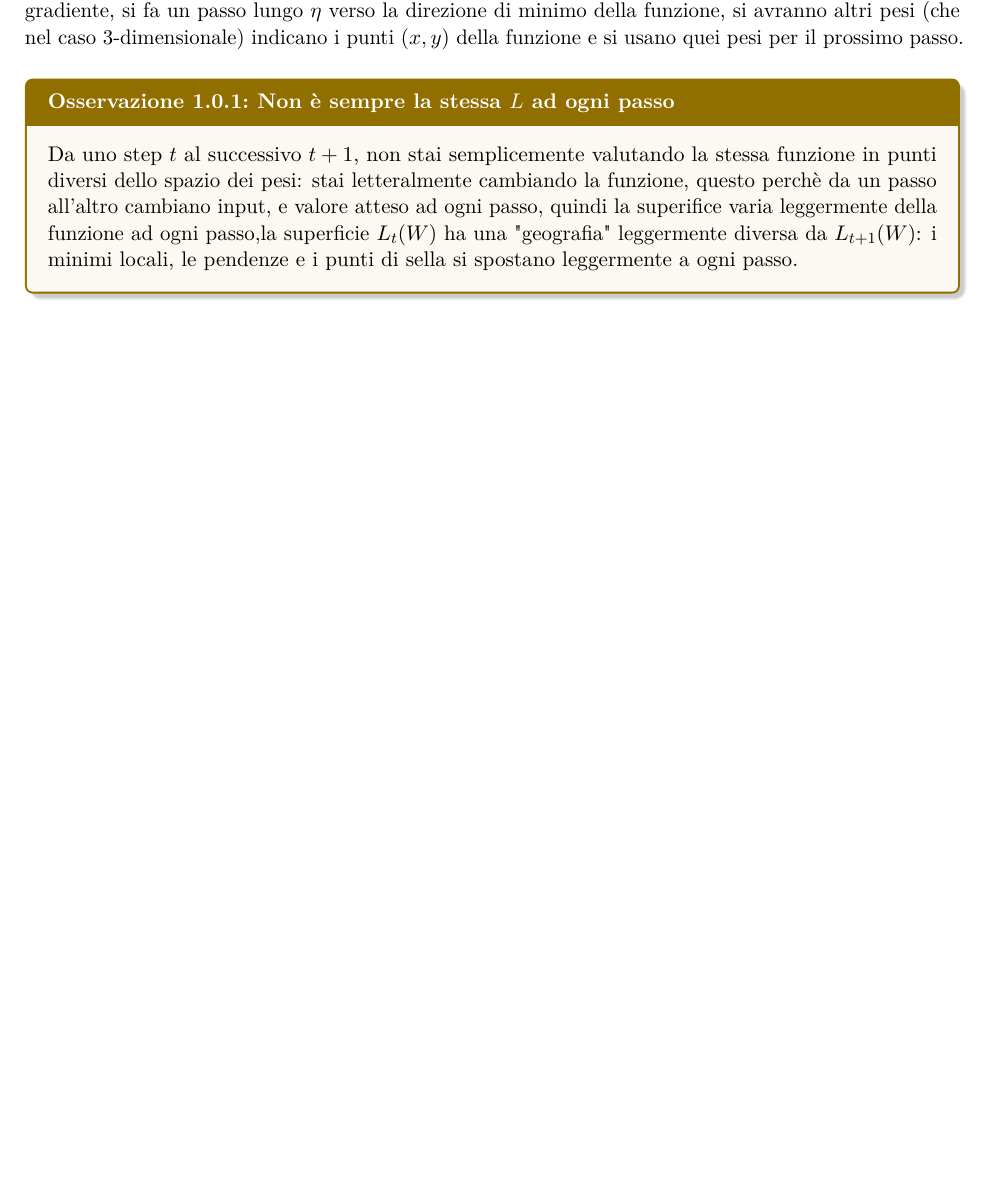
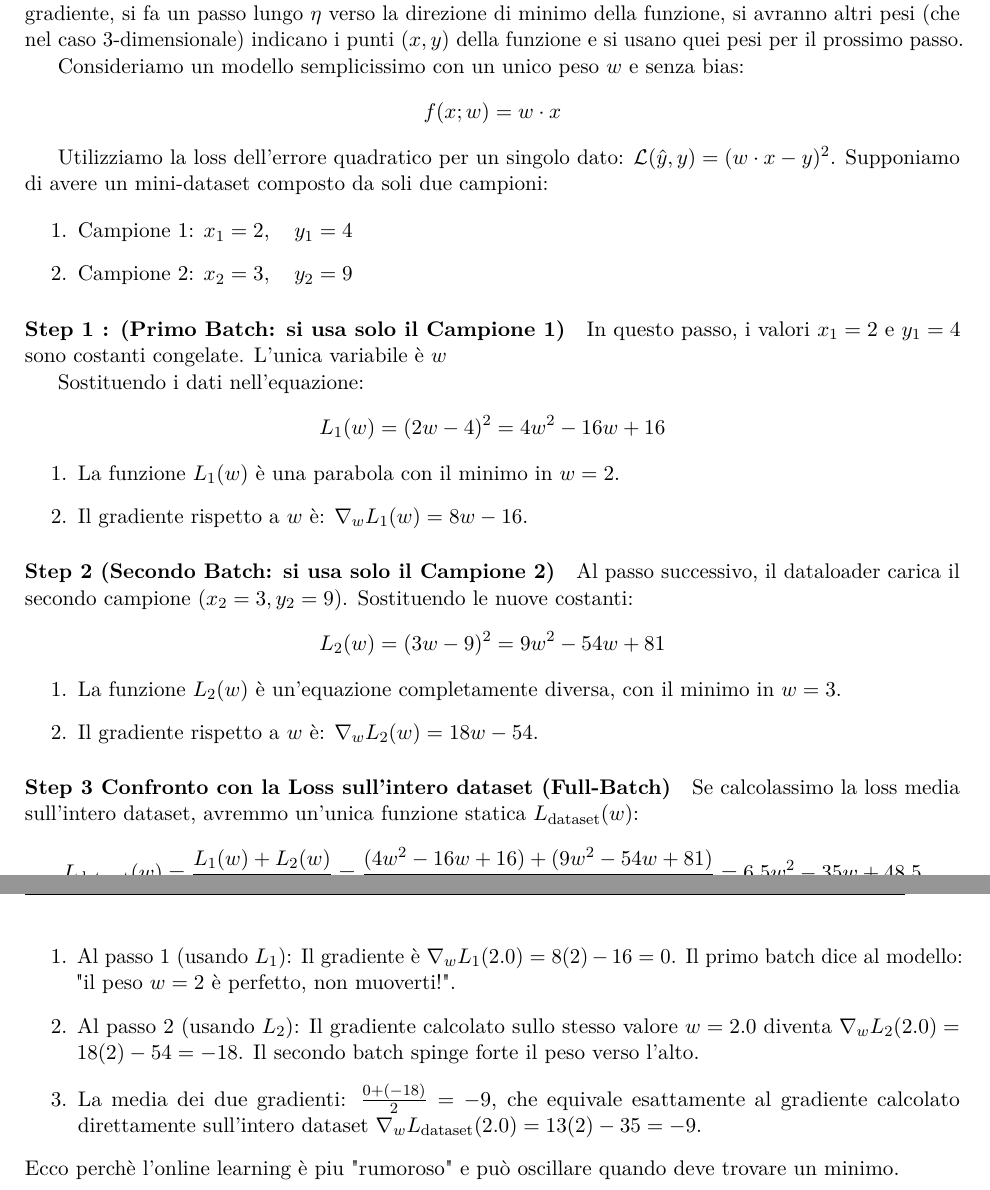
Before and after one commit to Giuliano2003/generative-ai-notes, a LaTeX thesis (main.tex, which reads chapters/01-preambolo.tex): part of page 4 of 54 before the commit and two parts of pages 4 and 5 of 55 after it, the two joined at a grey line, cut so that both start at the same text, the shorter picture padded with empty space. Compiled offline with pdfLaTeX.

Commit message:
Add detailed explanation of gradient descent steps and loss functions for single and full-batch training

```diff
--- a/chapters/01-preambolo.tex
+++ b/chapters/01-preambolo.tex
@@ -8,7 +8,37 @@ Facciamo un richiamo sull'algoritmo della discesa del gradiente.
 Poiché $X$ e $y$ non variano durante l'iterazione, l'unica variabile indipendente dell'equazione è il vettore dei pesi $W$, questo perchè durante il forward pass di uno specifico input, consideriamo l'input e il target fissati.
 Nel backward pass si calcola il gradiente rispetto ai pesi, $\nabla_W L(W)$, che indica la direzione di massima crescita dell'errore. L'aggiornamento dei pesi ($W \leftarrow W - \eta \nabla_W L$) non è altro che un passo verso il basso lungo la superficie definita da $L(W)$.
 E quindi in quella speficica iterazione, tramite il gradiente, si fa un passo lungo $\eta$ verso la direzione di minimo della funzione, si avranno altri pesi (che nel caso 3-dimensionale) indicano i punti $(x,y)$ della funzione e si usano quei pesi per il prossimo passo.
-\begin{observation}{Non è sempre la stessa $L$ ad ogni passo}
-    Da uno step $t$ al successivo $t+1$, non stai semplicemente valutando la stessa funzione in punti diversi dello spazio dei pesi: stai letteralmente cambiando la funzione, questo perchè
-    da un passo all'altro cambiano input, e valore atteso ad ogni passo, quindi la superifice varia leggermente della funzione ad ogni passo,la superficie $L_t(W)$ ha una "geografia" leggermente diversa da $L_{t+1}(W)$: i minimi locali, le pendenze e i punti di sella si spostano leggermente a ogni passo.
-\end{observation}
+
+
+Consideriamo un modello semplicissimo con un unico peso $w$ e senza bias:
+$$f(x; w) = w \cdot x$$
+
+Utilizziamo la loss dell'errore quadratico per un singolo dato: $\mathcal{L}(\hat{y}, y) = (w \cdot x - y)^2$.
+Supponiamo di avere un mini-dataset composto da soli due campioni:
+
+\begin{enumerate}
+    \item Campione 1: $x_1 = 2, \quad y_1 = 4$
+    \item Campione 2: $x_2 = 3, \quad y_2 = 9$
+\end{enumerate}
+
+\paragraph{Step 1 : (Primo Batch: si usa solo il Campione 1)}
+In questo passo, i valori $x_1 = 2$ e $y_1 = 4$ sono costanti congelate. L'unica variabile è $w$
+
+Sostituendo i dati nell'equazione:
+$$L_1(w) = (2w - 4)^2 = 4w^2 - 16w + 16$$
+\begin{enumerate}
+    \item La funzione $L_1(w)$ è una parabola con il minimo in $w = 2$.
+    \item Il gradiente rispetto a $w$ è: $\nabla_w L_1(w) = 8w - 16$.
+\end{enumerate}
+
+\paragraph{Step 2 (Secondo Batch: si usa solo il Campione 2)}
+Al passo successivo, il dataloader carica il secondo campione ($x_2 = 3, y_2 = 9$). Sostituendo le nuove costanti:
+$$L_2(w) = (3w - 9)^2 = 9w^2 - 54w + 81$$
+\begin{enumerate}
+    \item La funzione $L_2(w)$ è un'equazione completamente diversa, con il minimo in $w = 3$.
+    \item Il gradiente rispetto a $w$ è: $\nabla_w L_2(w) = 18w - 54$.
+\end{enumerate}
+
+\paragraph{Step 3 Confronto con la Loss sull'intero dataset (Full-Batch)}
+Se calcolassimo la loss media sull'intero dataset, avremmo un'unica funzione statica $L_{\text{dataset}}(w)$:
+$$L_{\text{dataset}}(w) = \frac{L_1(w) + L_2(w)}{2} = \frac{(4w^2 - 16w + 16) + (9w^2 - 54w + 81)}{2} = 6.5w^2 - 35w + 48.5$$
@@ -14,0 +49,6 @@ E quindi in quella speficica iterazione, tramite il gradiente, si fa un passo lu
+\begin{enumerate}
+    \item Al passo 1 (usando $L_1$): Il gradiente è $\nabla_w L_1(2.0) = 8(2) - 16 = 0$. Il primo batch dice al modello: "il peso $w=2$ è perfetto, non muoverti!".
+    \item Al passo 2 (usando $L_2$): Il gradiente calcolato sullo stesso valore $w = 2.0$ diventa $\nabla_w L_2(2.0) = 18(2) - 54 = -18$. Il secondo batch spinge forte il peso verso l'alto.
+    \item La media dei due gradienti: $\frac{0 + (-18)}{2} = -9$, che equivale esattamente al gradiente calcolato direttamente sull'intero dataset $\nabla_w L_{\text{dataset}}(2.0) = 13(2) - 35 = -9$.
+\end{enumerate}
+Ecco perchè l'online learning è piu "rumoroso" e può oscillare quando deve trovare un minimo.
```
Also changed, not shown: chapters/01-preambolo.tex (4 more changed lines).
